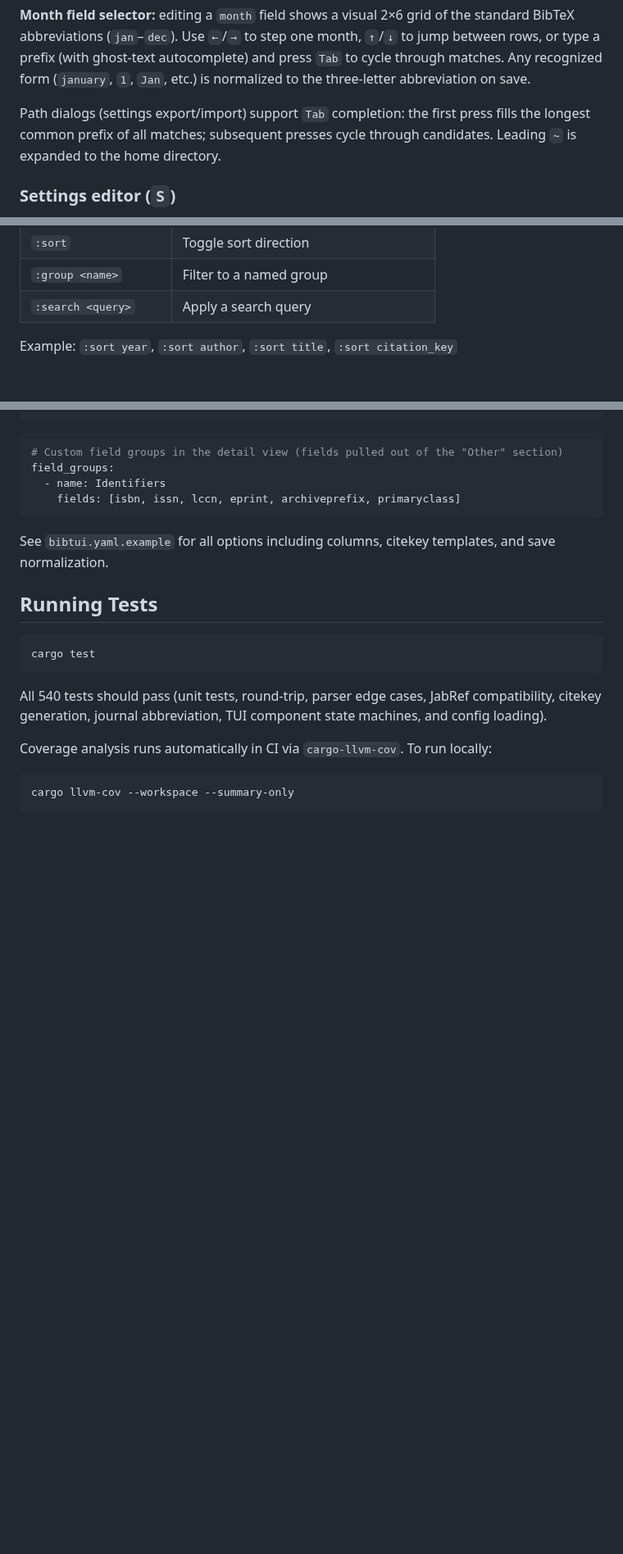
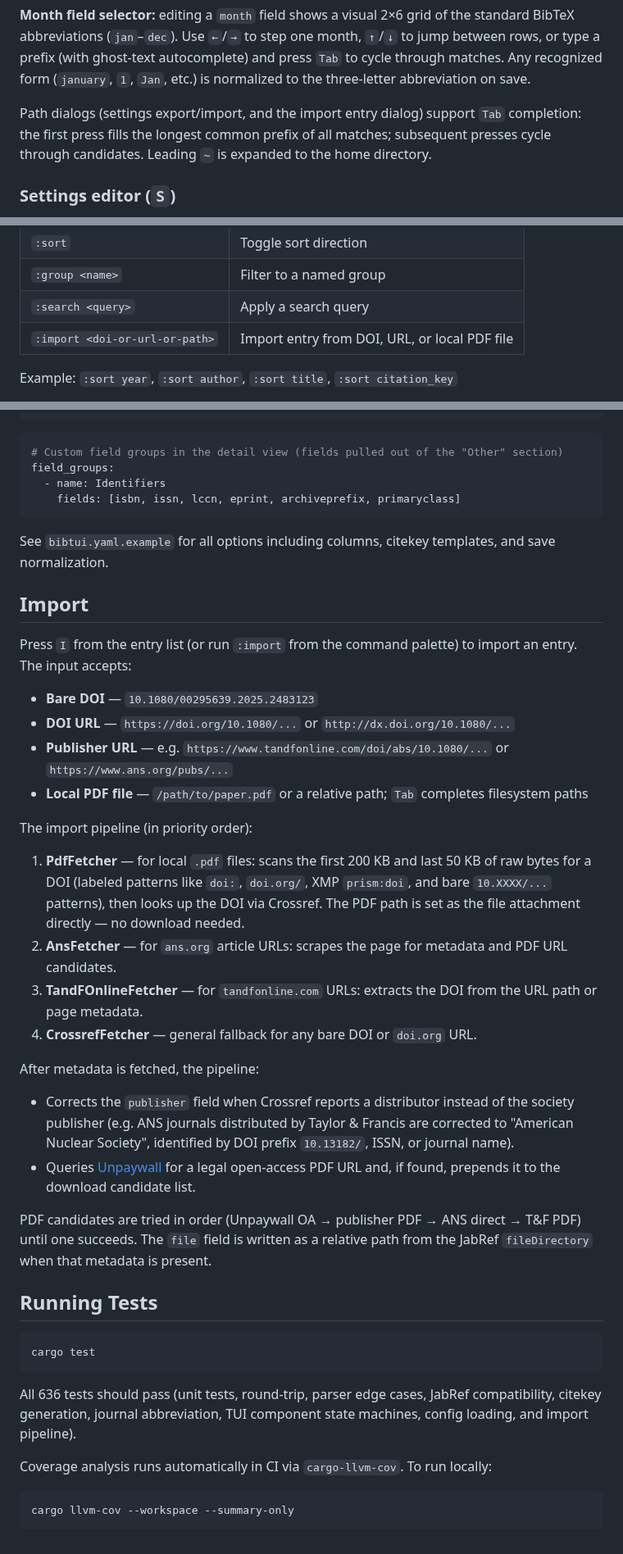
Before and after one commit to jkulesza/bibtui, a Markdown page: README.md, 3 parts joined by grey strips. Shown at 82% size. GitHub-like rendering; blank space fills up the shorter version.

````diff
--- a/README.md
+++ b/README.md
@@ -161,9 +163,9 @@ standard BibTeX abbreviations (`jan`–`dec`). Use `←`/`→` to step one month
 press `Tab` to cycle through matches. Any recognized form (`january`, `1`, `Jan`, etc.)
 is normalized to the three-letter abbreviation on save.
 
-Path dialogs (settings export/import) support `Tab` completion: the first press fills
-the longest common prefix of all matches; subsequent presses cycle through candidates.
-Leading `~` is expanded to the home directory.
+Path dialogs (settings export/import, and the import entry dialog) support `Tab`
+completion: the first press fills the longest common prefix of all matches; subsequent
+presses cycle through candidates. Leading `~` is expanded to the home directory.
 
 ### Settings editor (`S`)
 
@@ -199,6 +201,7 @@ Open with `:` from the entry list.
 | `:sort` | Toggle sort direction |
 | `:group <name>` | Filter to a named group |
 | `:search <query>` | Apply a search query |
+| `:import <doi-or-url-or-path>` | Import entry from DOI, URL, or local PDF file |
 
 Example: `:sort year`, `:sort author`, `:sort title`, `:sort citation_key`
 
@@ -291,13 +294,35 @@ field_groups:
 
 See `bibtui.yaml.example` for all options including columns, citekey templates, and save normalization.
 
+## Import
+
+Press `I` from the entry list (or run `:import` from the command palette) to import an entry. The input accepts:
+
+- **Bare DOI** — `10.1080/00295639.2025.2483123`
+- **DOI URL** — `https://doi.org/10.1080/...` or `http://dx.doi.org/10.1080/...`
+- **Publisher URL** — e.g. `https://www.tandfonline.com/doi/abs/10.1080/...` or `https://www.ans.org/pubs/...`
+- **Local PDF file** — `/path/to/paper.pdf` or a relative path; `Tab` completes filesystem paths
+
+The import pipeline (in priority order):
+
+1. **PdfFetcher** — for local `.pdf` files: scans the first 200 KB and last 50 KB of raw bytes for a DOI (labeled patterns like `doi:`, `doi.org/`, XMP `prism:doi`, and bare `10.XXXX/...` patterns), then looks up the DOI via Crossref. The PDF path is set as the file attachment directly — no download needed.
+2. **AnsFetcher** — for `ans.org` article URLs: scrapes the page for metadata and PDF URL candidates.
+3. **TandFOnlineFetcher** — for `tandfonline.com` URLs: extracts the DOI from the URL path or page metadata.
+4. **CrossrefFetcher** — general fallback for any bare DOI or `doi.org` URL.
+
+After metadata is fetched, the pipeline:
+- Corrects the `publisher` field when Crossref reports a distributor instead of the society publisher (e.g. ANS journals distributed by Taylor & Francis are corrected to "American Nuclear Society", identified by DOI prefix `10.13182/`, ISSN, or journal name).
+- Queries [Unpaywall](https://unpaywall.org/) for a legal open-access PDF URL and, if found, prepends it to the download candidate list.
+
+PDF candidates are tried in order (Unpaywall OA → publisher PDF → ANS direct → T&F PDF) until one succeeds. The `file` field is written as a relative path from the JabRef `fileDirectory` when that metadata is present.
+
 ## Running Tests
 
 ```sh
 cargo test
 ```
 
-All 540 tests should pass (unit tests, round-trip, parser edge cases, JabRef compatibility, citekey generation, journal abbreviation, TUI component state machines, and config loading).
+All 636 tests should pass (unit tests, round-trip, parser edge cases, JabRef compatibility, citekey generation, journal abbreviation, TUI component state machines, config loading, and import pipeline).
 
 Coverage analysis runs automatically in CI via `cargo-llvm-cov`. To run locally:
 
````
Also changed, not shown: other parts of README.md (+2 -0 lines), assets/screenshot.png, 15 other files.
